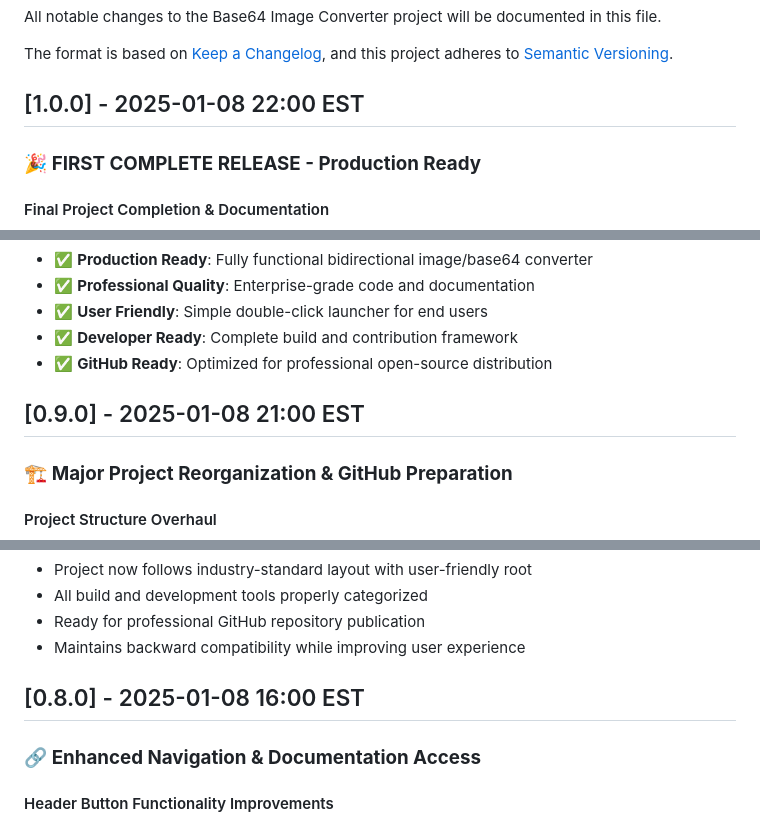
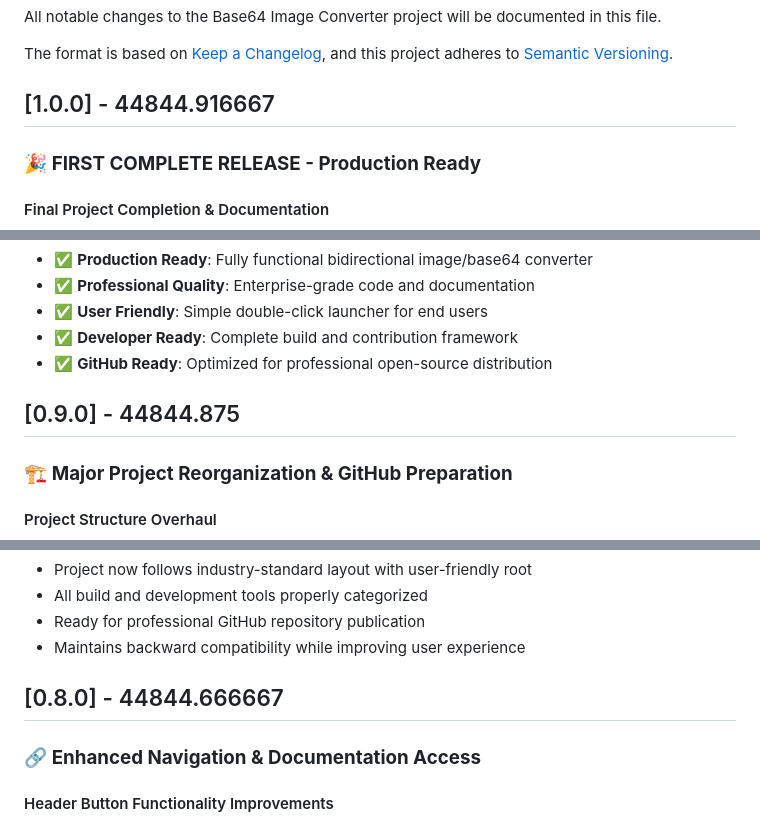
Before and after one commit to KCoderVA/Base64_ImageConverter, a Markdown page: project/docs/CHANGELOG.md, 3 parts joined by grey strips. Rendered like a GitHub page.

```diff
--- a/project/docs/CHANGELOG.md
+++ b/project/docs/CHANGELOG.md
@@ -5,7 +5,7 @@ All notable changes to the Base64 Image Converter project will be documented in
 The format is based on [Keep a Changelog](https://keepachangelog.com/en/1.0.0/),
 and this project adheres to [Semantic Versioning](https://semver.org/spec/v2.0.0.html).
 
-## [1.0.0] - 2025-01-08 22:00 EST
+## [1.0.0] - 44844.916667
 
 ### 🎉 **FIRST COMPLETE RELEASE - Production Ready**
 
@@ -47,7 +47,7 @@ and this project adheres to [Semantic Versioning](https://semver.org/spec/v2.0.0
 - ✅ **Developer Ready**: Complete build and contribution framework
 - ✅ **GitHub Ready**: Optimized for professional open-source distribution
 
-## [0.9.0] - 2025-01-08 21:00 EST
+## [0.9.0] - 44844.875
 
 ### 🏗️ **Major Project Reorganization & GitHub Preparation**
 
@@ -113,7 +113,7 @@ and this project adheres to [Semantic Versioning](https://semver.org/spec/v2.0.0
 - Ready for professional GitHub repository publication
 - Maintains backward compatibility while improving user experience
 
-## [0.8.0] - 2025-01-08 16:00 EST
+## [0.8.0] - 44844.666667
 
 ### 🔗 **Enhanced Navigation & Documentation Access**
 
```
Also changed, not shown: other parts of project/docs/CHANGELOG.md (+7 -7 lines).
